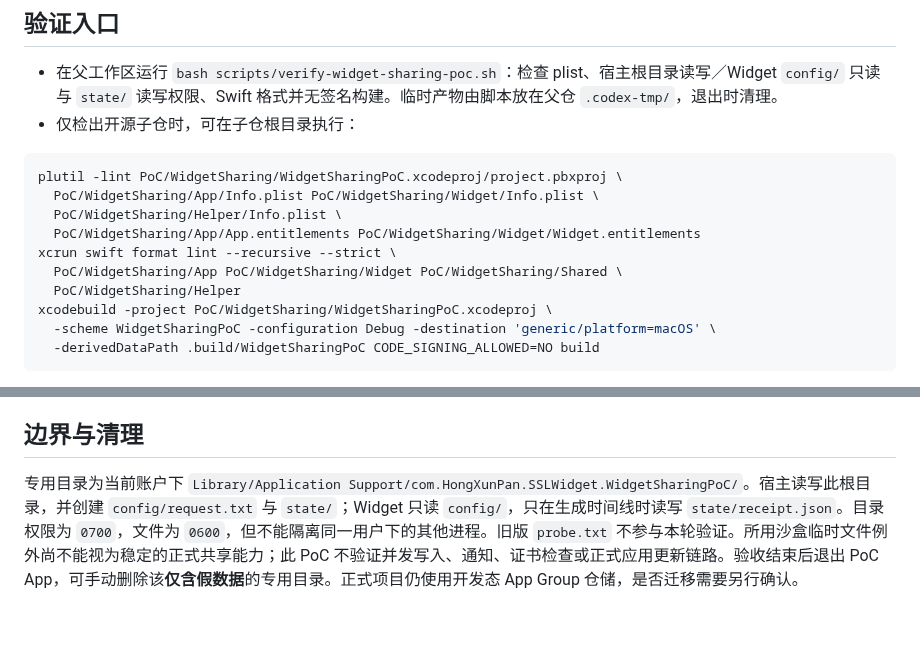
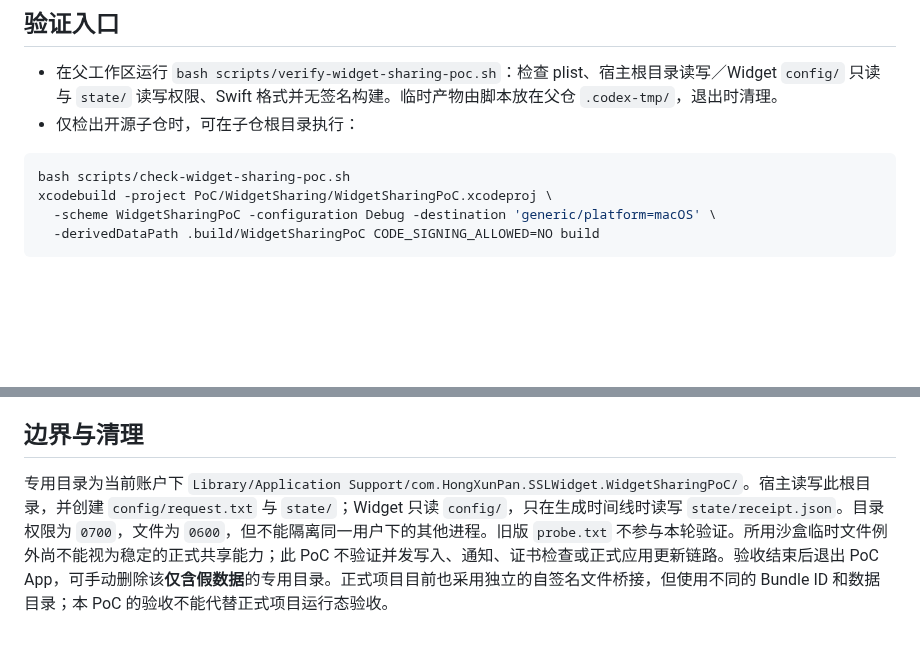
Before and after one commit to HongXunPan/certglance, a Markdown page: PoC/WidgetSharing/README.md, 2 parts joined by grey strips. Drawn GitHub-style; blank space fills up the shorter version.

````diff
--- a/PoC/WidgetSharing/README.md
+++ b/PoC/WidgetSharing/README.md
@@ -8,13 +8,7 @@
 - 仅检出开源子仓时，可在子仓根目录执行：
 
 ```sh
-plutil -lint PoC/WidgetSharing/WidgetSharingPoC.xcodeproj/project.pbxproj \
-  PoC/WidgetSharing/App/Info.plist PoC/WidgetSharing/Widget/Info.plist \
-  PoC/WidgetSharing/Helper/Info.plist \
-  PoC/WidgetSharing/App/App.entitlements PoC/WidgetSharing/Widget/Widget.entitlements
-xcrun swift format lint --recursive --strict \
-  PoC/WidgetSharing/App PoC/WidgetSharing/Widget PoC/WidgetSharing/Shared \
-  PoC/WidgetSharing/Helper
+bash scripts/check-widget-sharing-poc.sh
 xcodebuild -project PoC/WidgetSharing/WidgetSharingPoC.xcodeproj \
   -scheme WidgetSharingPoC -configuration Debug -destination 'generic/platform=macOS' \
   -derivedDataPath .build/WidgetSharingPoC CODE_SIGNING_ALLOWED=NO build
@@ -107,4 +101,4 @@ Widget 仅在 `getTimeline` 写回执时，直接读取固定安装位置 `/Appl
 
 ## 边界与清理
 
-专用目录为当前账户下 `Library/Application Support/com.HongXunPan.SSLWidget.WidgetSharingPoC/`。宿主读写此根目录，并创建 `config/request.txt` 与 `state/`；Widget 只读 `config/`，只在生成时间线时读写 `state/receipt.json`。目录权限为 `0700`，文件为 `0600`，但不能隔离同一用户下的其他进程。旧版 `probe.txt` 不参与本轮验证。所用沙盒临时文件例外尚不能视为稳定的正式共享能力；此 PoC 不验证并发写入、通知、证书检查或正式应用更新链路。验收结束后退出 PoC App，可手动删除该**仅含假数据**的专用目录。正式项目仍使用开发态 App Group 仓储，是否迁移需要另行确认。
+专用目录为当前账户下 `Library/Application Support/com.HongXunPan.SSLWidget.WidgetSharingPoC/`。宿主读写此根目录，并创建 `config/request.txt` 与 `state/`；Widget 只读 `config/`，只在生成时间线时读写 `state/receipt.json`。目录权限为 `0700`，文件为 `0600`，但不能隔离同一用户下的其他进程。旧版 `probe.txt` 不参与本轮验证。所用沙盒临时文件例外尚不能视为稳定的正式共享能力；此 PoC 不验证并发写入、通知、证书检查或正式应用更新链路。验收结束后退出 PoC App，可手动删除该**仅含假数据**的专用目录。正式项目目前也采用独立的自签名文件桥接，但使用不同的 Bundle ID 和数据目录；本 PoC 的验收不能代替正式项目运行态验收。
````
Also changed, not shown: .github/pull_request_template.md (added, +24 -0 lines), CODE_OF_CONDUCT.md (added, +21 -0 lines), CONTRIBUTING.md (added, +36 -0 lines), README.md (+15 -1 lines), SECURITY.md (added, +13 -0 lines), SUPPORT.md (added, +8 -0 lines), docs/隐私与数据.md (added, +17 -0 lines), docs/assets/widget-large-preview.png (added), docs/assets/widget-medium-preview.png (added), docs/assets/widget-small-preview.png (added), 3 other files.
